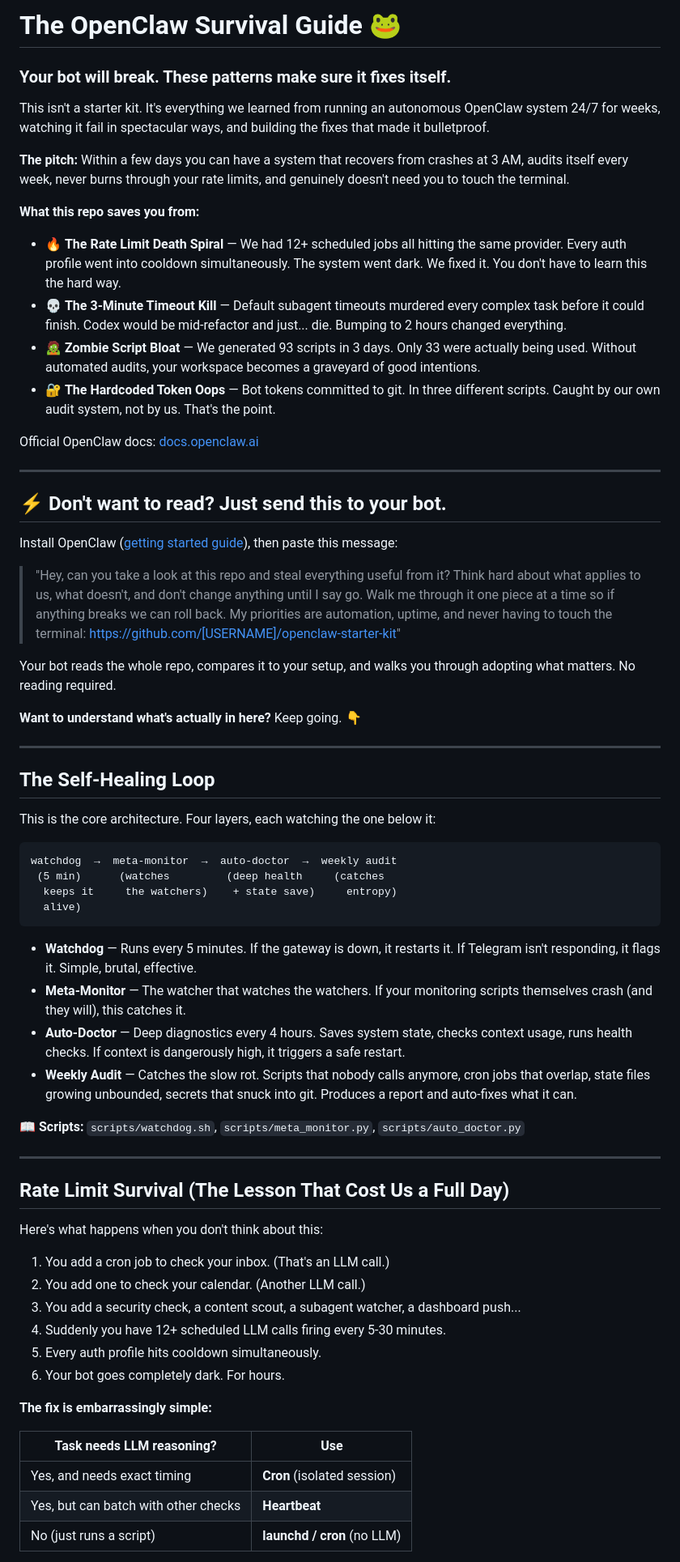
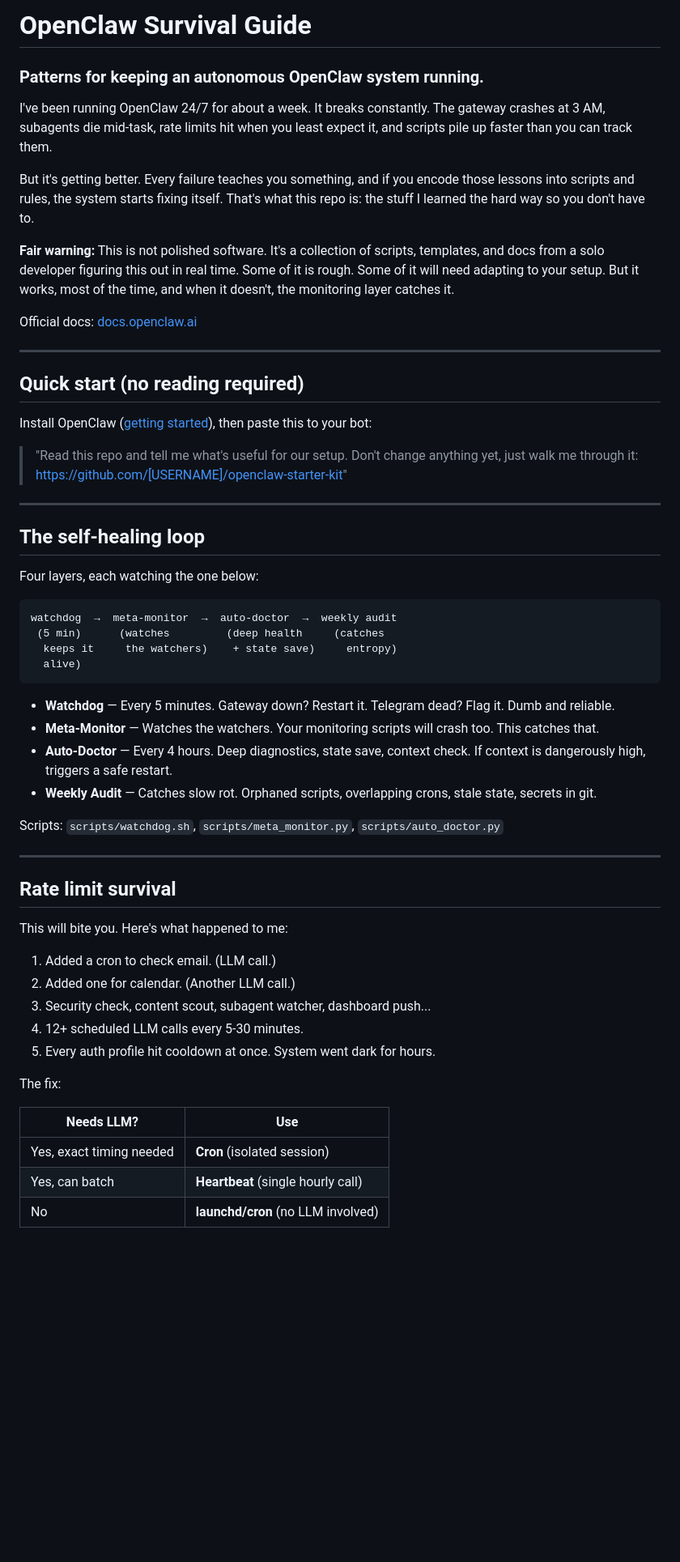
Before and after one commit to zach-highley/openclaw-starter-kit, a Markdown page: README.md, the part around one of its changes. Shown at 81% size. Drawn GitHub-style; blank space fills up the shorter version.

````diff
--- a/README.md
+++ b/README.md
@@ -1,36 +1,28 @@
-# The OpenClaw Survival Guide 🐸
+# OpenClaw Survival Guide
 
-### Your bot will break. These patterns make sure it fixes itself.
+### Patterns for keeping an autonomous OpenClaw system running.
 
-This isn't a starter kit. It's everything we learned from running an autonomous OpenClaw system 24/7 for weeks, watching it fail in spectacular ways, and building the fixes that made it bulletproof.
+I've been running OpenClaw 24/7 for about a week. It breaks constantly. The gateway crashes at 3 AM, subagents die mid-task, rate limits hit when you least expect it, and scripts pile up faster than you can track them.
 
-**The pitch:** Within a few days you can have a system that recovers from crashes at 3 AM, audits itself every week, never burns through your rate limits, and genuinely doesn't need you to touch the terminal.
+But it's getting better. Every failure teaches you something, and if you encode those lessons into scripts and rules, the system starts fixing itself. That's what this repo is: the stuff I learned the hard way so you don't have to.
 
-**What this repo saves you from:**
-- 🔥 **The Rate Limit Death Spiral** — We had 12+ scheduled jobs all hitting the same provider. Every auth profile went into cooldown simultaneously. The system went dark. We fixed it. You don't have to learn this the hard way.
-- 💀 **The 3-Minute Timeout Kill** — Default subagent timeouts murdered every complex task before it could finish. Codex would be mid-refactor and just... die. Bumping to 2 hours changed everything.
-- 🧟 **Zombie Script Bloat** — We generated 93 scripts in 3 days. Only 33 were actually being used. Without automated audits, your workspace becomes a graveyard of good intentions.
-- 🔐 **The Hardcoded Token Oops** — Bot tokens committed to git. In three different scripts. Caught by our own audit system, not by us. That's the point.
+**Fair warning:** This is not polished software. It's a collection of scripts, templates, and docs from a solo developer figuring this out in real time. Some of it is rough. Some of it will need adapting to your setup. But it works, most of the time, and when it doesn't, the monitoring layer catches it.
 
-Official OpenClaw docs: [docs.openclaw.ai](https://docs.openclaw.ai/)
+Official docs: [docs.openclaw.ai](https://docs.openclaw.ai/)
 
 ---
 
-## ⚡ Don't want to read? Just send this to your bot.
+## Quick start (no reading required)
 
-Install OpenClaw ([getting started guide](https://docs.openclaw.ai/start/getting-started)), then paste this message:
+Install OpenClaw ([getting started](https://docs.openclaw.ai/start/getting-started)), then paste this to your bot:
 
-> "Hey, can you take a look at this repo and steal everything useful from it? Think hard about what applies to us, what doesn't, and don't change anything until I say go. Walk me through it one piece at a time so if anything breaks we can roll back. My priorities are automation, uptime, and never having to touch the terminal: https://github.com/[USERNAME]/openclaw-starter-kit"
-
-Your bot reads the whole repo, compares it to your setup, and walks you through adopting what matters. No reading required.
-
-**Want to understand what's actually in here?** Keep going. 👇
+> "Read this repo and tell me what's useful for our setup. Don't change anything yet, just walk me through it: https://github.com/[USERNAME]/openclaw-starter-kit"
 
 ---
 
-## The Self-Healing Loop
+## The self-healing loop
 
-This is the core architecture. Four layers, each watching the one below it:
+Four layers, each watching the one below:
 
 ```
 watchdog  →  meta-monitor  →  auto-doctor  →  weekly audit
@@ -39,31 +31,30 @@ watchdog  →  meta-monitor  →  auto-doctor  →  weekly audit
   alive)
 ```
 
-- **Watchdog** — Runs every 5 minutes. If the gateway is down, it restarts it. If Telegram isn't responding, it flags it. Simple, brutal, effective.
-- **Meta-Monitor** — The watcher that watches the watchers. If your monitoring scripts themselves crash (and they will), this catches it.
-- **Auto-Doctor** — Deep diagnostics every 4 hours. Saves system state, checks context usage, runs health checks. If context is dangerously high, it triggers a safe restart.
-- **Weekly Audit** — Catches the slow rot. Scripts that nobody calls anymore, cron jobs that overlap, state files growing unbounded, secrets that snuck into git. Produces a report and auto-fixes what it can.
+- **Watchdog** — Every 5 minutes. Gateway down? Restart it. Telegram dead? Flag it. Dumb and reliable.
+- **Meta-Monitor** — Watches the watchers. Your monitoring scripts will crash too. This catches that.
+- **Auto-Doctor** — Every 4 hours. Deep diagnostics, state save, context check. If context is dangerously high, triggers a safe restart.
+- **Weekly Audit** — Catches slow rot. Orphaned scripts, overlapping crons, stale state, secrets in git.
 
-📖 **Scripts:** `scripts/watchdog.sh`, `scripts/meta_monitor.py`, `scripts/auto_doctor.py`
+Scripts: `scripts/watchdog.sh`, `scripts/meta_monitor.py`, `scripts/auto_doctor.py`
 
 ---
 
-## Rate Limit Survival (The Lesson That Cost Us a Full Day)
+## Rate limit survival
 
-Here's what happens when you don't think about this:
+This will bite you. Here's what happened to me:
 
-1. You add a cron job to check your inbox. (That's an LLM call.)
-2. You add one to check your calendar. (Another LLM call.)
-3. You add a security check, a content scout, a subagent watcher, a dashboard push...
-4. Suddenly you have 12+ scheduled LLM calls firing every 5-30 minutes.
-5. Every auth profile hits cooldown simultaneously.
-6. Your bot goes completely dark. For hours.
+1. Added a cron to check email. (LLM call.)
+2. Added one for calendar. (Another LLM call.)
+3. Security check, content scout, subagent watcher, dashboard push...
+4. 12+ scheduled LLM calls every 5-30 minutes.
+5. Every auth profile hit cooldown at once. System went dark for hours.
 
-**The fix is embarrassingly simple:**
+The fix:
 
-| Task needs LLM reasoning? | Use |
+| Needs LLM? | Use |
 |---|---|
-| Yes, and needs exact timing | **Cron** (isolated session) |
-| Yes, but can batch with other checks | **Heartbeat** |
-| No (just runs a script) | **launchd / cron** (no LLM) |
+| Yes, exact timing needed | **Cron** (isolated session) |
+| Yes, can batch | **Heartbeat** (single hourly call) |
+| No | **launchd/cron** (no LLM involved) |
 
````
Also changed, not shown: other parts of README.md (+53 -80 lines).
